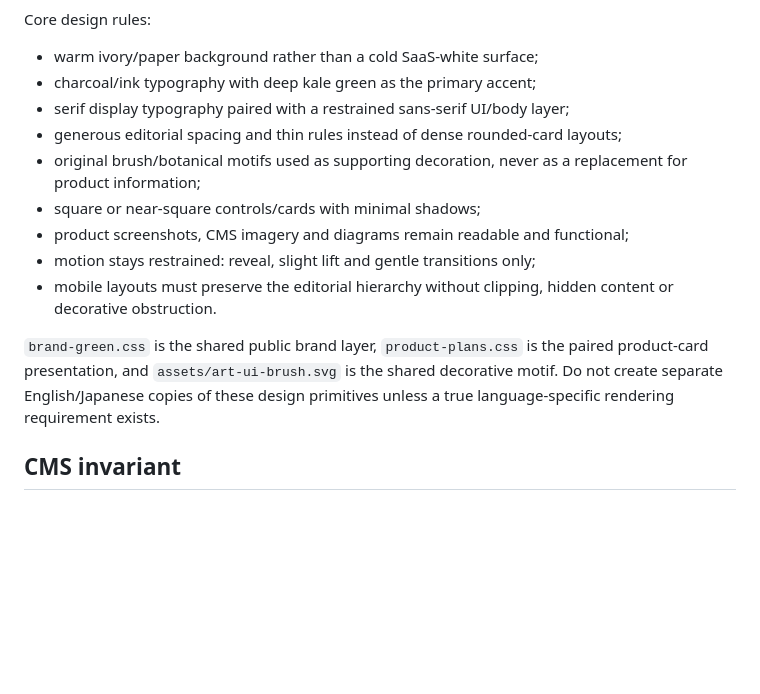
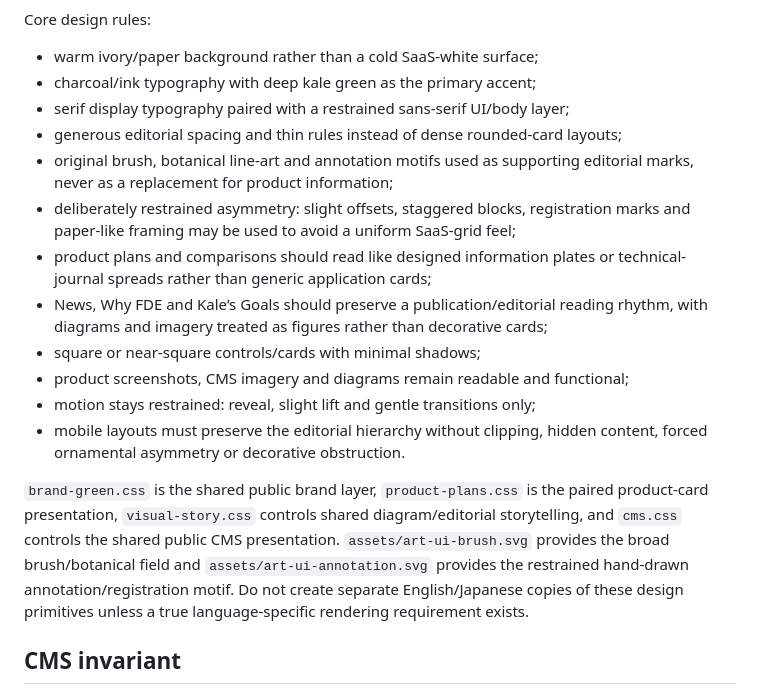
Before and after one commit to Kale1205/fde-site, a Markdown page: DEVELOPMENT.md, the part around the change. Rendered like a GitHub page; blank space fills up the shorter version.

Commit message:
Document deeper Art UI visual direction

```diff
--- a/DEVELOPMENT.md
+++ b/DEVELOPMENT.md
@@ -25,13 +25,16 @@ Core design rules:
 - charcoal/ink typography with deep kale green as the primary accent;
 - serif display typography paired with a restrained sans-serif UI/body layer;
 - generous editorial spacing and thin rules instead of dense rounded-card layouts;
-- original brush/botanical motifs used as supporting decoration, never as a replacement for product information;
+- original brush, botanical line-art and annotation motifs used as supporting editorial marks, never as a replacement for product information;
+- deliberately restrained asymmetry: slight offsets, staggered blocks, registration marks and paper-like framing may be used to avoid a uniform SaaS-grid feel;
+- product plans and comparisons should read like designed information plates or technical-journal spreads rather than generic application cards;
+- News, Why FDE and Kale’s Goals should preserve a publication/editorial reading rhythm, with diagrams and imagery treated as figures rather than decorative cards;
 - square or near-square controls/cards with minimal shadows;
 - product screenshots, CMS imagery and diagrams remain readable and functional;
 - motion stays restrained: reveal, slight lift and gentle transitions only;
-- mobile layouts must preserve the editorial hierarchy without clipping, hidden content or decorative obstruction.
+- mobile layouts must preserve the editorial hierarchy without clipping, hidden content, forced ornamental asymmetry or decorative obstruction.
 
-`brand-green.css` is the shared public brand layer, `product-plans.css` is the paired product-card presentation, and `assets/art-ui-brush.svg` is the shared decorative motif. Do not create separate English/Japanese copies of these design primitives unless a true language-specific rendering requirement exists.
+`brand-green.css` is the shared public brand layer, `product-plans.css` is the paired product-card presentation, `visual-story.css` controls shared diagram/editorial storytelling, and `cms.css` controls the shared public CMS presentation. `assets/art-ui-brush.svg` provides the broad brush/botanical field and `assets/art-ui-annotation.svg` provides the restrained hand-drawn annotation/registration motif. Do not create separate English/Japanese copies of these design primitives unless a true language-specific rendering requirement exists.
 
 ## CMS invariant
 
```
